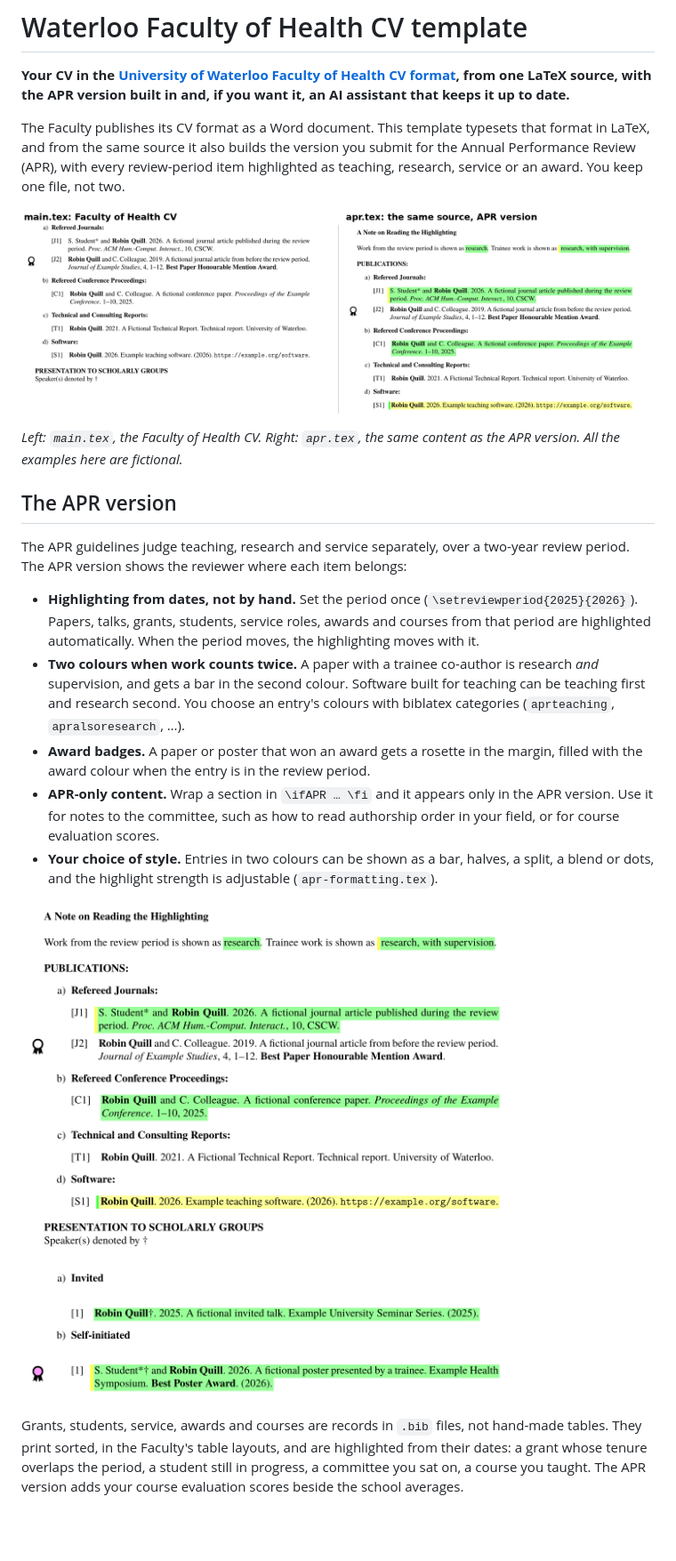
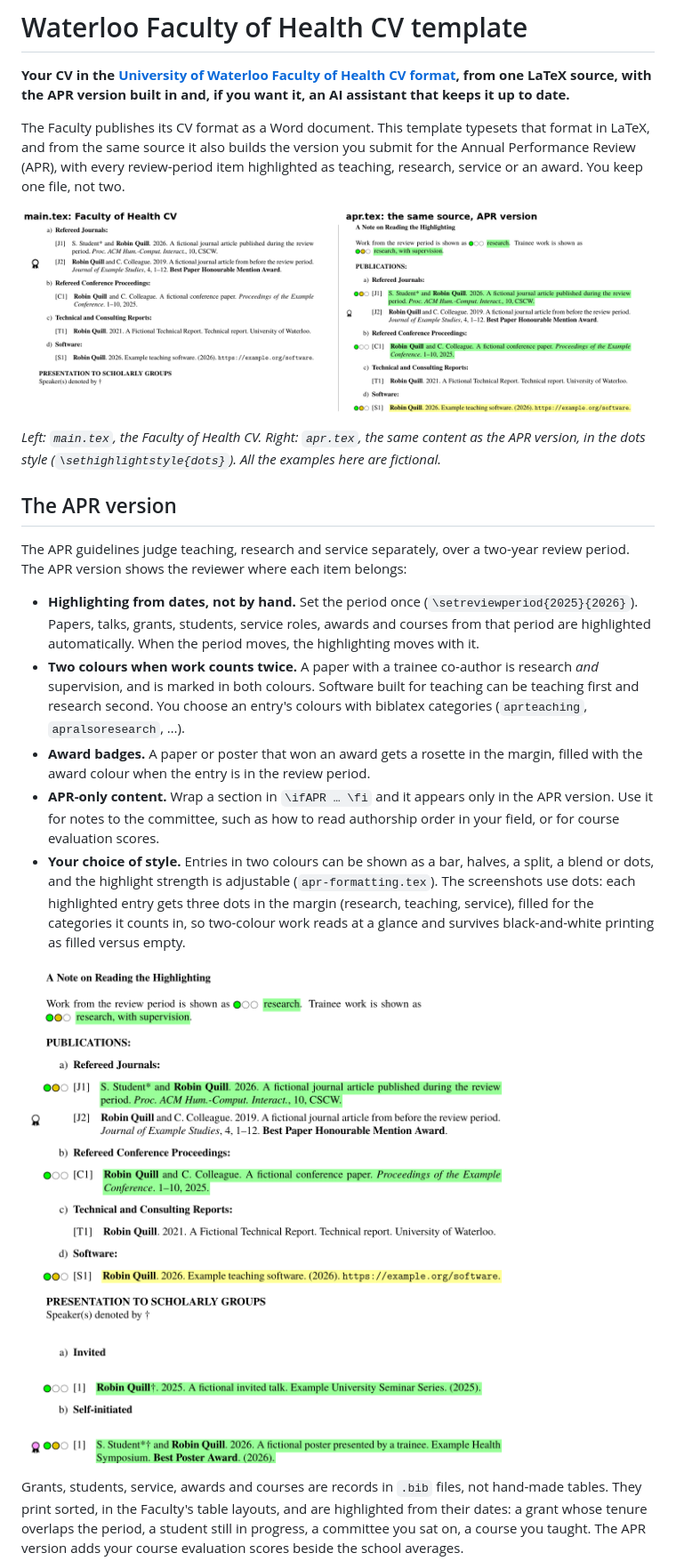
Before and after one commit to JimWallace/waterloo-health-cv-template, a Markdown page: README.md, the part around one of its changes. Shown at 89% size. Drawn GitHub-style; pictures changed too: docs/images/apr-publications.png, docs/images/plain-vs-apr.png; blank space fills up the shorter version.

Commit message:
README: show the APR version in the dots style
Screenshots re-rendered from the starter CV with \sethighlightstyle{dots};
text and alt text describe the margin dots.

Co-Authored-By: Claude Opus 5.5 <noreply@anthropic.com>
Claude-Session: https://claude.ai/code/session_01Lj65UYErS85rTPJwJ35aRd

```diff
--- a/README.md
+++ b/README.md
@@ -8,10 +8,11 @@ submit for the Annual Performance Review (APR), with every review-period item
 highlighted as teaching, research, service or an award. You keep one file, not
 two.
 
-![The same CV source compiled twice: the Faculty of Health CV on the left, and the APR version on the right, with review-period publications highlighted green as research and a trainee-authored paper and teaching software marked in two colours.](docs/images/plain-vs-apr.png)
+![The same CV source compiled twice: the Faculty of Health CV on the left, and the APR version on the right, with review-period publications highlighted green as research and, in the margin, a row of three dots per entry (research, teaching, service) filled for its categories: green alone for a paper, green and yellow for a trainee-authored paper and for teaching software.](docs/images/plain-vs-apr.png)
 
 *Left: `main.tex`, the Faculty of Health CV. Right: `apr.tex`, the same content as
-the APR version. All the examples here are fictional.*
+the APR version, in the dots style (`\sethighlightstyle{dots}`). All the examples
+here are fictional.*
 
 ## The APR version
 
@@ -23,7 +24,7 @@ two-year review period. The APR version shows the reviewer where each item belon
   awards and courses from that period are highlighted automatically. When the
   period moves, the highlighting moves with it.
 - **Two colours when work counts twice.** A paper with a trainee co-author is
-  research *and* supervision, and gets a bar in the second colour. Software built
+  research *and* supervision, and is marked in both colours. Software built
   for teaching can be teaching first and research second. You choose an entry's
   colours with biblatex categories (`aprteaching`, `apralsoresearch`, …).
 - **Award badges.** A paper or poster that won an award gets a rosette in the
@@ -33,9 +34,12 @@ two-year review period. The APR version shows the reviewer where each item belon
   authorship order in your field, or for course evaluation scores.
 - **Your choice of style.** Entries in two colours can be shown as a bar,
   halves, a split, a blend or dots, and the highlight strength is adjustable
-  (`apr-formatting.tex`).
+  (`apr-formatting.tex`). The screenshots use dots: each highlighted entry gets
+  three dots in the margin (research, teaching, service), filled for the
+  categories it counts in, so two-colour work reads at a glance and survives
+  black-and-white printing as filled versus empty.
 
-![Publications in the APR version: a review-period journal article highlighted green with a teaching bar for its trainee co-author, an award rosette beside an older paper, and a trainee's award-winning poster with a filled rosette.](docs/images/apr-publications.png)
+![Publications in the APR version in the dots style: a review-period journal article highlighted green with the research and teaching dots filled for its trainee co-author, an empty award rosette beside an older paper, and a trainee's award-winning poster with a filled pink rosette before its dots.](docs/images/apr-publications.png)
 
 Grants, students, service, awards and courses are records in `.bib` files, not
 hand-made tables. They print sorted, in the Faculty's table layouts, and are
```
Also changed, not shown: other parts of README.md (+1 -1 lines), CHANGELOG.md (+3 -0 lines), docs/images/apr-records.png.
